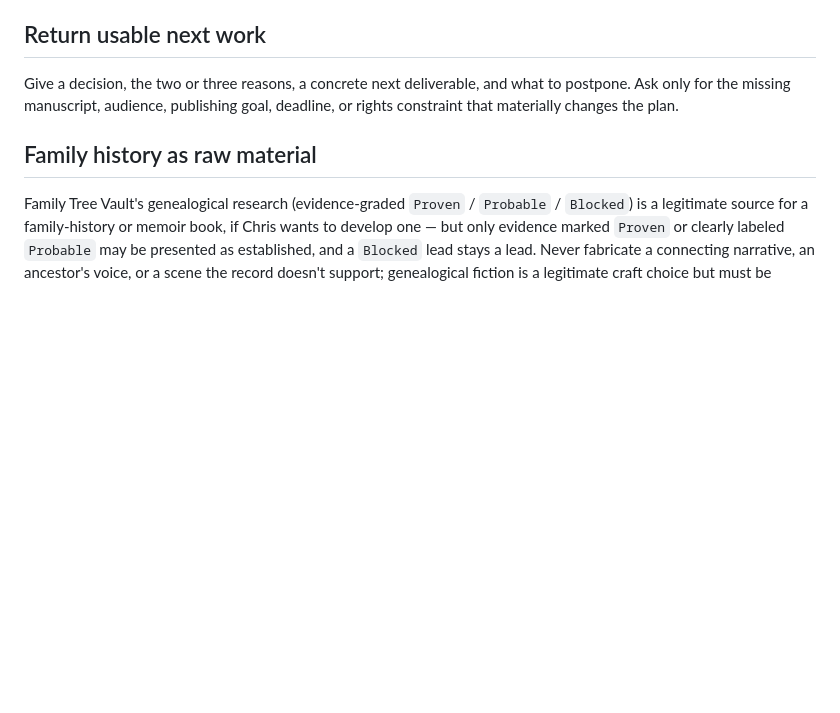
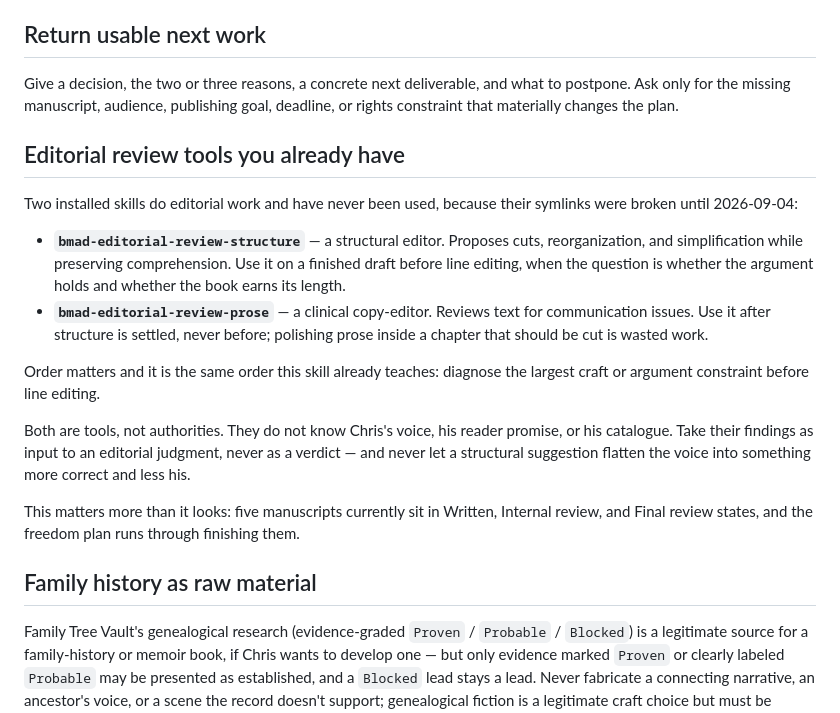
Before and after one commit to cbinion73/MONDAY, a Markdown page: skills/monday-author-publishing/SKILL.md, the part around the change. Drawn GitHub-style; blank space fills up the shorter version.

```diff
--- a/skills/monday-author-publishing/SKILL.md
+++ b/skills/monday-author-publishing/SKILL.md
@@ -65,6 +65,31 @@ Give a decision, the two or three reasons, a concrete next deliverable, and
 what to postpone. Ask only for the missing manuscript, audience, publishing
 goal, deadline, or rights constraint that materially changes the plan.
 
+## Editorial review tools you already have
+
+Two installed skills do editorial work and have never been used, because their
+symlinks were broken until 2026-09-04:
+
+- **`bmad-editorial-review-structure`** — a structural editor. Proposes cuts,
+  reorganization, and simplification while preserving comprehension. Use it on a
+  finished draft before line editing, when the question is whether the argument
+  holds and whether the book earns its length.
+- **`bmad-editorial-review-prose`** — a clinical copy-editor. Reviews text for
+  communication issues. Use it after structure is settled, never before; polishing
+  prose inside a chapter that should be cut is wasted work.
+
+Order matters and it is the same order this skill already teaches: diagnose the
+largest craft or argument constraint before line editing.
+
+Both are tools, not authorities. They do not know Chris's voice, his reader
+promise, or his catalogue. Take their findings as input to an editorial judgment,
+never as a verdict — and never let a structural suggestion flatten the voice into
+something more correct and less his.
+
+This matters more than it looks: five manuscripts currently sit in Written,
+Internal review, and Final review states, and the freedom plan runs through
+finishing them.
+
 ## Family history as raw material
 
 Family Tree Vault's genealogical research (evidence-graded `Proven` /
```
Also changed, not shown: skills/monday-vibe-coder/SKILL.md (+41 -8 lines).
